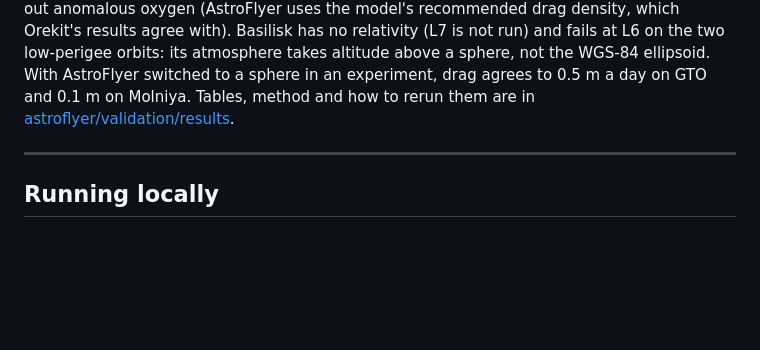
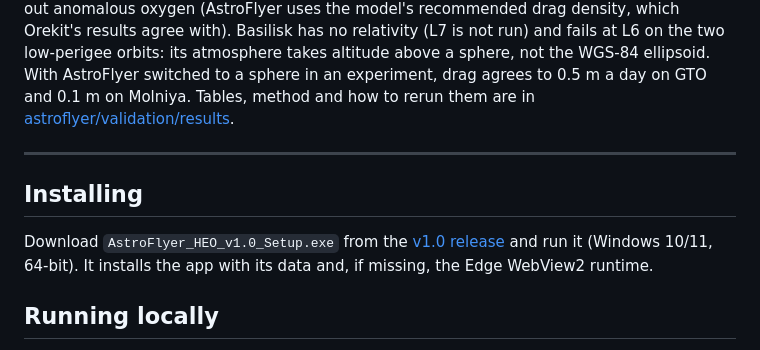
Before and after one commit to ImPi314/AstroFlyer, a Markdown page: README.md, the part around the change. GitHub-like rendering; blank space fills up the shorter version.

Commit message:
README: where to download the installer

```diff
--- a/README.md
+++ b/README.md
@@ -110,6 +110,12 @@ to 0.5 m a day on GTO and 0.1 m on Molniya. Tables, method and how to rerun them
 
 ---
 
+## Installing
+
+Download `AstroFlyer_HEO_v1.0_Setup.exe` from the
+[v1.0 release](https://github.com/ImPi314/AstroFlyer/releases/tag/v1.0) and run it (Windows 10/11,
+64-bit). It installs the app with its data and, if missing, the Edge WebView2 runtime.
+
 ## Running locally
 
 **Requirements:** Windows x64, Python 3.12 or newer, and the packages in `requirements.txt`
```
